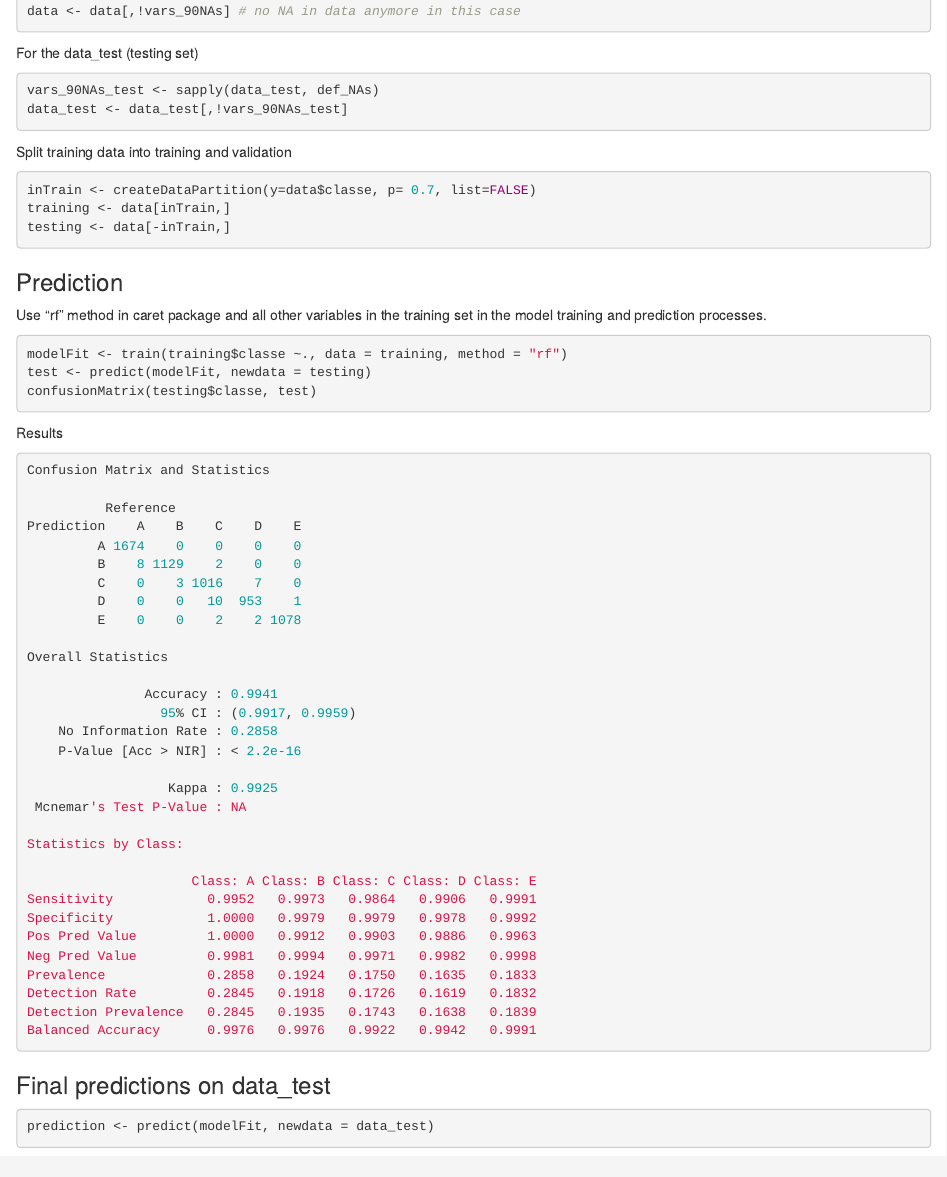
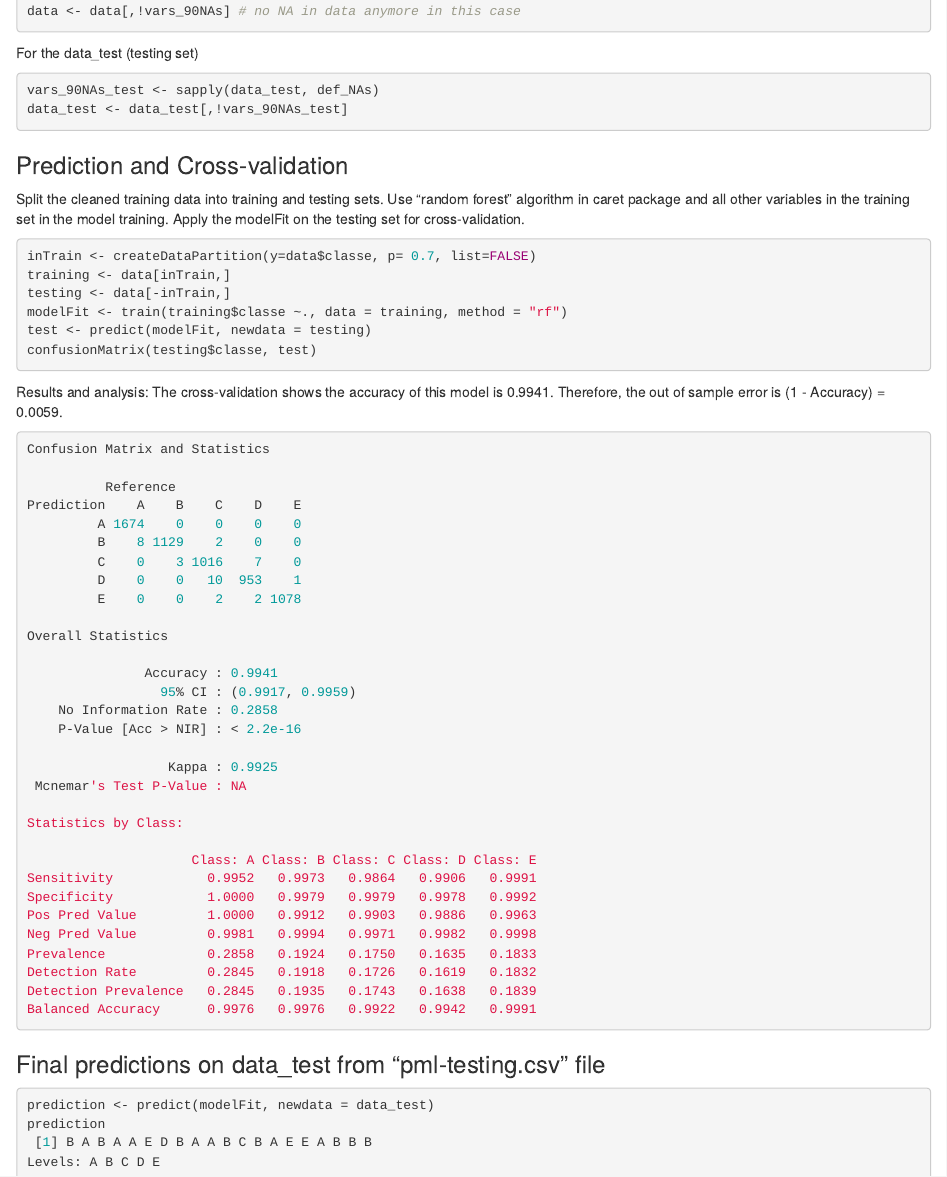
Before and after one commit to WenJuan-Huang/pml_course_project, an R Markdown document (results.rmd): the page in a window 1100 px wide, from 1060 px down. Rendered offline with R 4.5, knitr and Pandoc, with nearby package versions.

Commit message:
Update results.rmd

````diff
--- a/results.rmd
+++ b/results.rmd
@@ -58,21 +58,22 @@ For the data_test (testing set)
 vars_90NAs_test <- sapply(data_test, def_NAs)
 data_test <- data_test[,!vars_90NAs_test]
 ```
-Split training data into training and validation
+
+### Prediction and Cross-validation
+Split the cleaned training data into training and testing sets.
+Use "random forest" algorithm in caret package and all other variables in the training set in the model training.
+Apply the modelFit on the testing set for cross-validation.
 ```r
 inTrain <- createDataPartition(y=data$classe, p= 0.7, list=FALSE)
 training <- data[inTrain,]
 testing <- data[-inTrain,]
-```
-### Prediction
-Use "rf" method in caret package and all other variables in the training set in the model training and prediction processes.
-
-```r
 modelFit <- train(training$classe ~., data = training, method = "rf")
 test <- predict(modelFit, newdata = testing)
 confusionMatrix(testing$classe, test)
 ```
-Results
+Results and analysis:
+The cross-validation shows the accuracy of this model is 0.9941.
+Therefore, the out of sample error is (1 - Accuracy) = 0.0059.
 ```r
 Confusion Matrix and Statistics
 
@@ -106,7 +107,11 @@ Detection Rate         0.2845   0.1918   0.1726   0.1619   0.1832
 Detection Prevalence   0.2845   0.1935   0.1743   0.1638   0.1839
 Balanced Accuracy      0.9976   0.9976   0.9922   0.9942   0.9991
 ```
-### Final predictions on data_test
+
+### Final predictions on data_test from "pml-testing.csv" file
 ```r
 prediction <- predict(modelFit, newdata = data_test)
+prediction
+ [1] B A B A A E D B A A B C B A E E A B B B
+Levels: A B C D E
 ```
````
